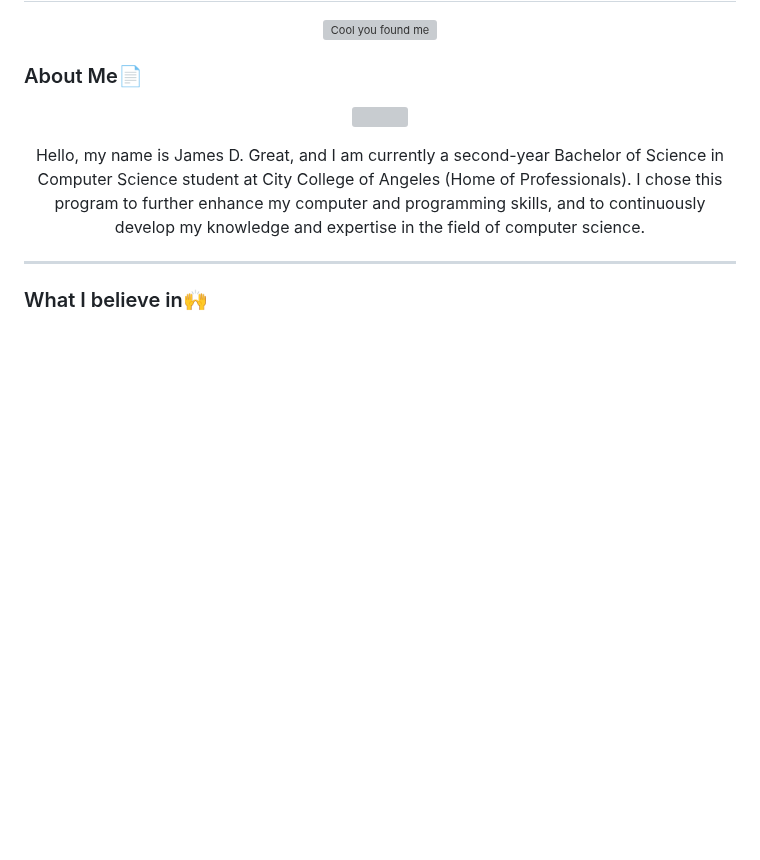
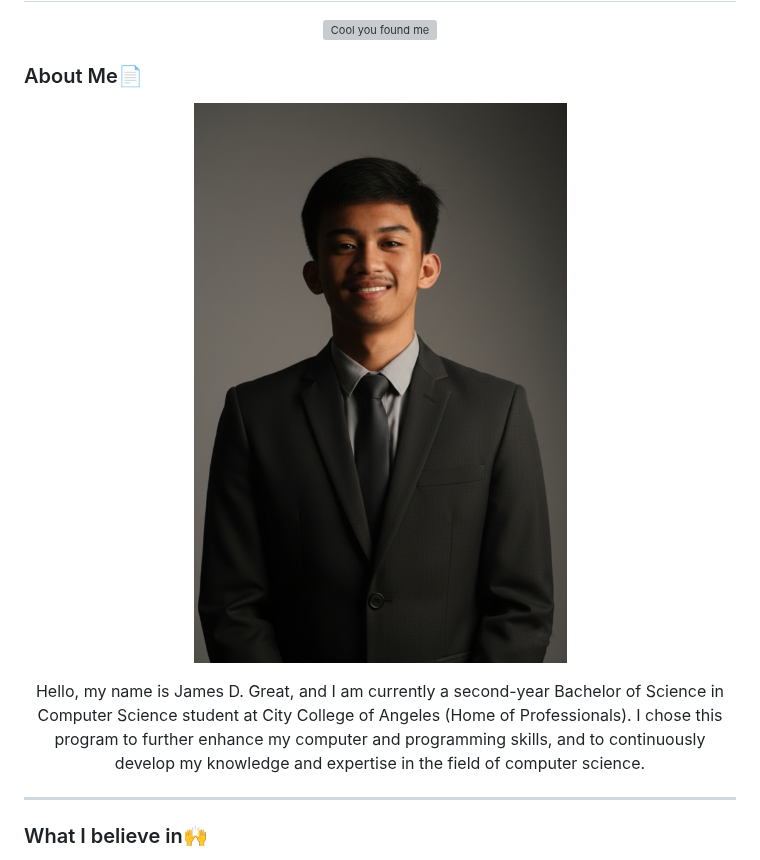
Before and after one commit to villarjames0550/700P-Lab-Projectss-, a Markdown page: README.md, the part around the change. Rendered like a GitHub page; blank space fills up the shorter version; grey boxes are pictures that could not be loaded.

```diff
--- a/README.md
+++ b/README.md
@@ -5,7 +5,7 @@
 
 ### About Me📄
 <p align= "center">
-<img src="https://github.com/villarjames0550/700P-Lab-Projectss-/blob/6029e7296f9b6a3fbce121e05d6ab71fa2a59394/IMG_3889.JPG" width="500" height="500" />
+<img src="Gemini_25-11-30_09-04-07-264.jpg" width="500" height="500" />
 
 <p align= "center">
 Hello, my name is James D. Great, and I am currently a second-year Bachelor of Science in Computer Science student at City College of Angeles (Home of Professionals). I chose this program to further enhance my computer and programming skills, and to continuously develop my knowledge and expertise in the field of computer science.
```
